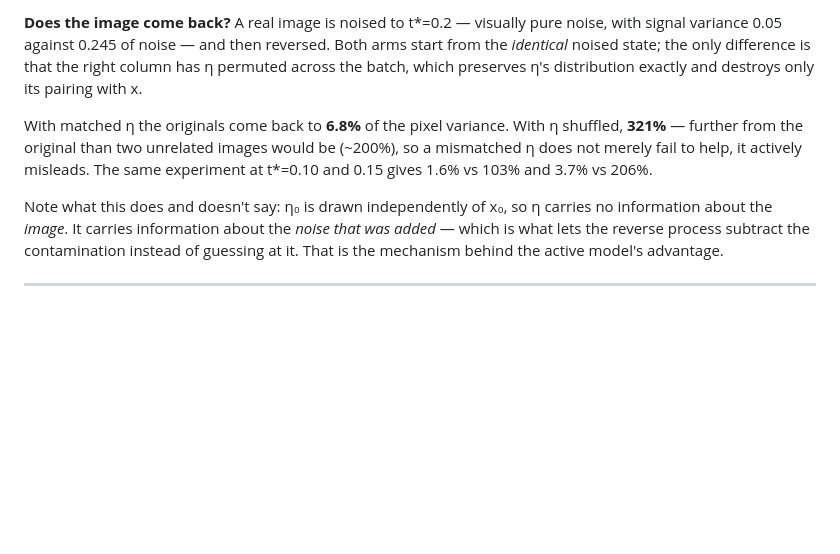
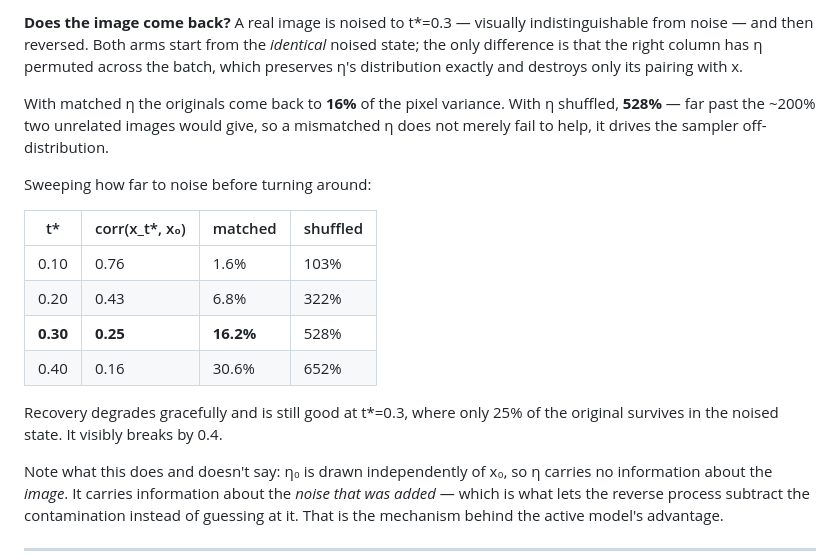
Before and after one commit to svaikunt/Activediffusion, a Markdown page: README.md, the part around one of its changes. Rendered like a GitHub page; blank space fills up the shorter version.

Commit message:
Move the recovery demo to t*=0.3, where the start is genuinely noise
At t*=0.2 the image tiles were still visible in the noised state, which weakens
the demonstration. At t*=0.3 only 25% of the original survives (corr 0.25) and
it reads as pure noise, yet matched eta still recovers to 16% of pixel variance
against 528% for shuffled.

Adds the full sweep. Recovery degrades gracefully -- 1.6% at t*=0.1 through
16.2% at 0.3 -- and visibly breaks by 0.4 (30.6%), which locates where the
information actually runs out.

Co-Authored-By: Claude Opus 5 (1M context) <noreply@anthropic.com>

```diff
--- a/README.md
+++ b/README.md
@@ -33,14 +33,24 @@ field that drove it, with the correlation falling to zero. The trace underneath
 
-**Does the image come back?** A real image is noised to t\*=0.2 — visually pure noise, with
-signal variance 0.05 against 0.245 of noise — and then reversed. Both arms start from the
-*identical* noised state; the only difference is that the right column has η permuted
-across the batch, which preserves η's distribution exactly and destroys only its pairing
-with x.
+**Does the image come back?** A real image is noised to t\*=0.3 — visually indistinguishable
+from noise — and then reversed. Both arms start from the *identical* noised state; the only
+difference is that the right column has η permuted across the batch, which preserves η's
+distribution exactly and destroys only its pairing with x.
 
-With matched η the originals come back to **6.8%** of the pixel variance. With η shuffled,
-**321%** — further from the original than two unrelated images would be (~200%), so a
-mismatched η does not merely fail to help, it actively misleads. The same experiment at
-t\*=0.10 and 0.15 gives 1.6% vs 103% and 3.7% vs 206%.
+With matched η the originals come back to **16%** of the pixel variance. With η shuffled,
+**528%** — far past the ~200% two unrelated images would give, so a mismatched η does not
+merely fail to help, it drives the sampler off-distribution.
+
+Sweeping how far to noise before turning around:
+
+| t\* | corr(x_t\*, x₀) | matched | shuffled |
+|---|---|---|---|
+| 0.10 | 0.76 | 1.6% | 103% |
+| 0.20 | 0.43 | 6.8% | 322% |
+| **0.30** | **0.25** | **16.2%** | 528% |
+| 0.40 | 0.16 | 30.6% | 652% |
+
+Recovery degrades gracefully and is still good at t\*=0.3, where only 25% of the original
+survives in the noised state. It visibly breaks by 0.4.
 
 Note what this does and doesn't say: η₀ is drawn independently of x₀, so η carries no
 information about the *image*. It carries information about the *noise that was added* —
```
Also changed, not shown: other parts of README.md (+1 -1 lines).
